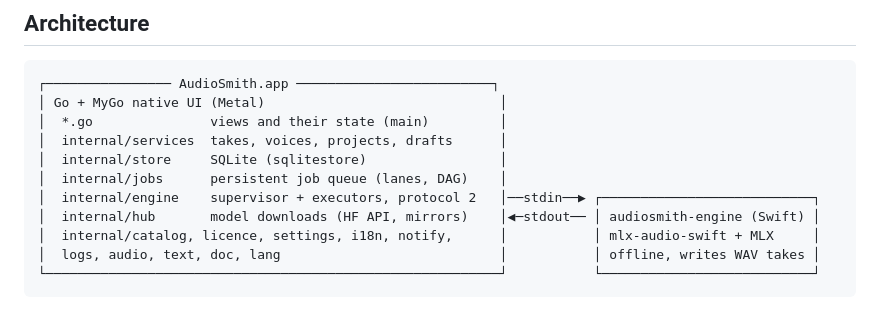
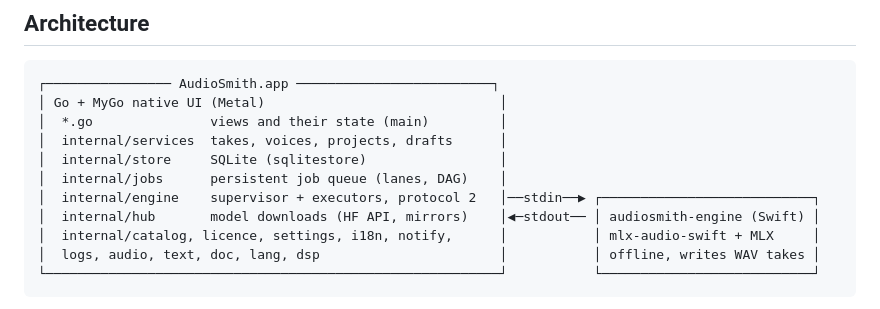
Before and after one commit to Reger-c/AudioSmith, a Markdown page: README.md, the part around the change. GitHub-like rendering.

Commit message:
docs: internal/dsp in the package map, import rules and ownership (mixing, loudness, QC live there, not in internal/audio)

````diff
--- a/README.md
+++ b/README.md
@@ -41,7 +41,7 @@ All long work runs as jobs in one persistent queue: generation, preloads and dow
 │  internal/engine    supervisor + executors, protocol 2   │──stdin──▶ ┌───────────────────────────┐
 │  internal/hub       model downloads (HF API, mirrors)    │◀─stdout── │ audiosmith-engine (Swift) │
 │  internal/catalog, licence, settings, i18n, notify,      │           │ mlx-audio-swift + MLX     │
-│  logs, audio, text, doc, lang                            │           │ offline, writes WAV takes │
+│  logs, audio, text, doc, lang, dsp                       │           │ offline, writes WAV takes │
 └──────────────────────────────────────────────────────────┘           └───────────────────────────┘
 ```
 
````
Also changed, not shown: docs/architecture.md (+8 -4 lines).
